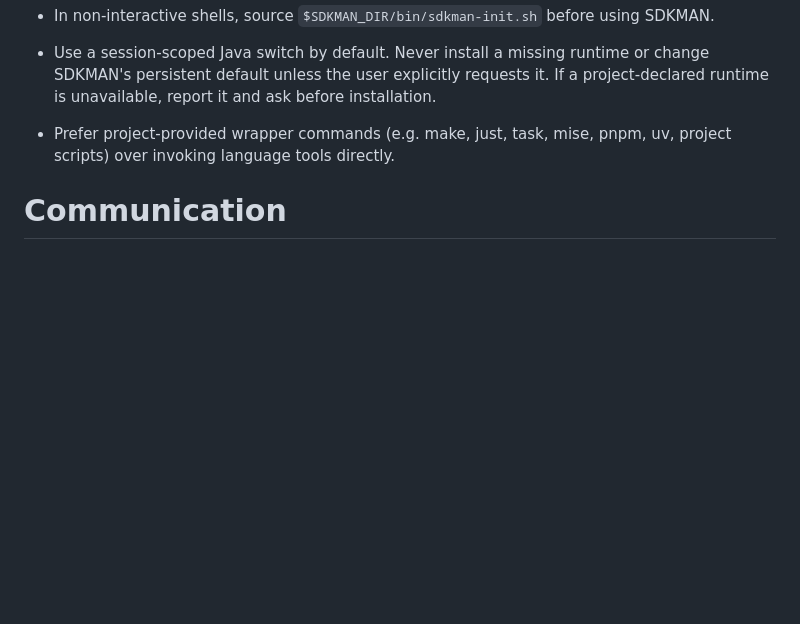
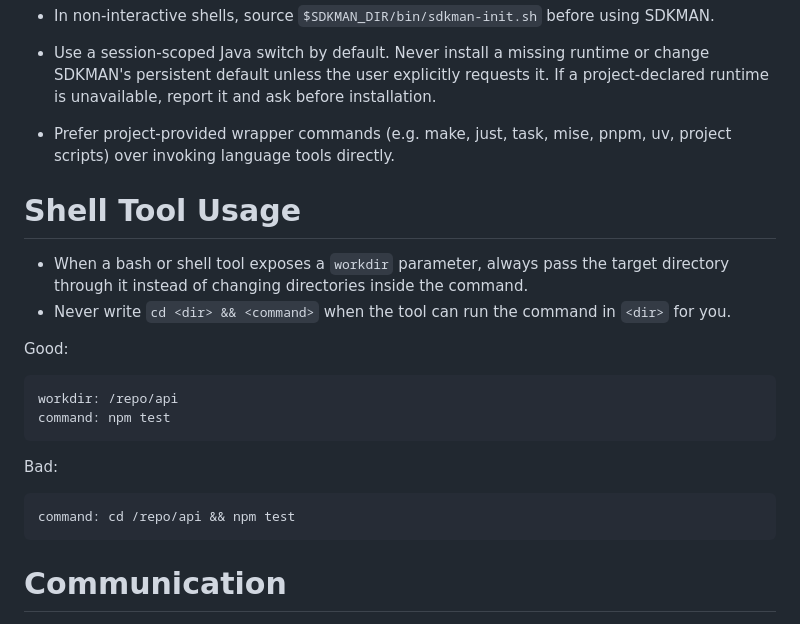
Before and after one commit to ykai55/dotfiles, a Markdown page: opencode/AGENTS.md, the part around the change. Rendered like a GitHub page; blank space fills up the shorter version.

Commit message:
docs(opencode): require workdir over cd for shell tools

```diff
--- a/opencode/AGENTS.md
+++ b/opencode/AGENTS.md
@@ -116,6 +116,20 @@ Favor removing abstractions that do not improve reuse, readability, or domain cl
 
 - Prefer project-provided wrapper commands (e.g. make, just, task, mise, pnpm, uv, project scripts) over invoking language tools directly.
 
+# Shell Tool Usage
+
+- When a bash or shell tool exposes a `workdir` parameter, always pass the target directory through it instead of changing directories inside the command.
+- Never write `cd <dir> && <command>` when the tool can run the command in `<dir>` for you.
+
+Good:
+
+    workdir: /repo/api
+    command: npm test
+
+Bad:
+
+    command: cd /repo/api && npm test
+
 # Communication
 
 - When you need to ask the user a question, prefer the `question` tool or similar structured interaction tools whenever available and suitable.
```
